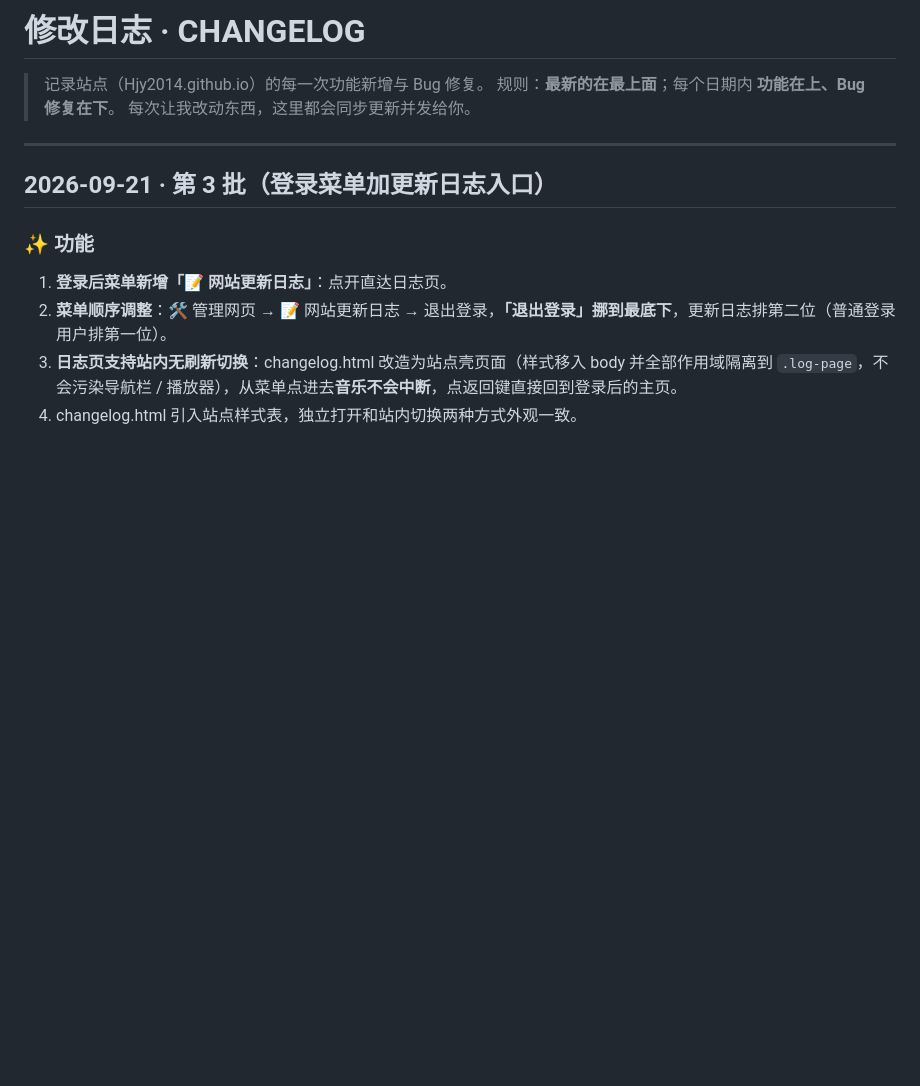
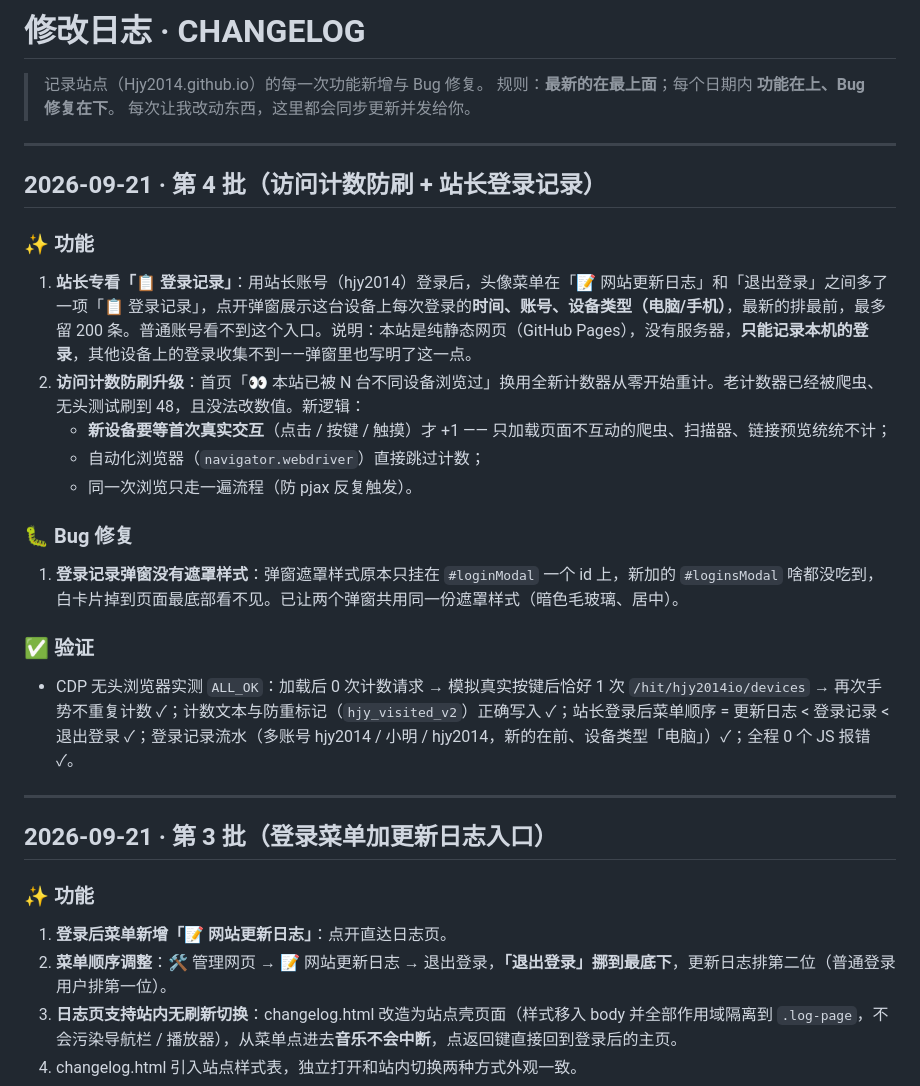
Before and after one commit to Hjy2014/Hjy2014.github.io, a Markdown page: CHANGELOG.md, the part around the change. Drawn GitHub-style; blank space fills up the shorter version.

Commit message:
feat: bot-proof visit counter + admin-only login log

```diff
--- a/CHANGELOG.md
+++ b/CHANGELOG.md
@@ -3,6 +3,26 @@
 > 记录站点（Hjy2014.github.io）的每一次功能新增与 Bug 修复。
 > 规则：**最新的在最上面**；每个日期内 **功能在上、Bug 修复在下**。
 > 每次让我改动东西，这里都会同步更新并发给你。
+
+---
+
+## 2026-09-21 · 第 4 批（访问计数防刷 + 站长登录记录）
+
+### ✨ 功能
+
+1. **站长专看「📋 登录记录」**：用站长账号（hjy2014）登录后，头像菜单在「📝 网站更新日志」和「退出登录」之间多了一项「📋 登录记录」，点开弹窗展示这台设备上每次登录的**时间、账号、设备类型（电脑/手机）**，最新的排最前，最多留 200 条。普通账号看不到这个入口。说明：本站是纯静态网页（GitHub Pages），没有服务器，**只能记录本机的登录**，其他设备上的登录收集不到——弹窗里也写明了这一点。
+2. **访问计数防刷升级**：首页「👀 本站已被 N 台不同设备浏览过」换用全新计数器从零开始重计。老计数器已经被爬虫、无头测试刷到 48，且没法改数值。新逻辑：
+   - **新设备要等首次真实交互**（点击 / 按键 / 触摸）才 +1 —— 只加载页面不互动的爬虫、扫描器、链接预览统统不计；
+   - 自动化浏览器（`navigator.webdriver`）直接跳过计数；
+   - 同一次浏览只走一遍流程（防 pjax 反复触发）。
+
+### 🐛 Bug 修复
+
+1. **登录记录弹窗没有遮罩样式**：弹窗遮罩样式原本只挂在 `#loginModal` 一个 id 上，新加的 `#loginsModal` 啥都没吃到，白卡片掉到页面最底部看不见。已让两个弹窗共用同一份遮罩样式（暗色毛玻璃、居中）。
+
+### ✅ 验证
+
+- CDP 无头浏览器实测 `ALL_OK`：加载后 0 次计数请求 → 模拟真实按键后恰好 1 次 `/hit/hjy2014io/devices` → 再次手势不重复计数 ✓；计数文本与防重标记（`hjy_visited_v2`）正确写入 ✓；站长登录后菜单顺序 = 更新日志 < 登录记录 < 退出登录 ✓；登录记录流水（多账号 hjy2014 / 小明 / hjy2014，新的在前、设备类型「电脑」）✓；全程 0 个 JS 报错 ✓。
 
 ---
 
```
